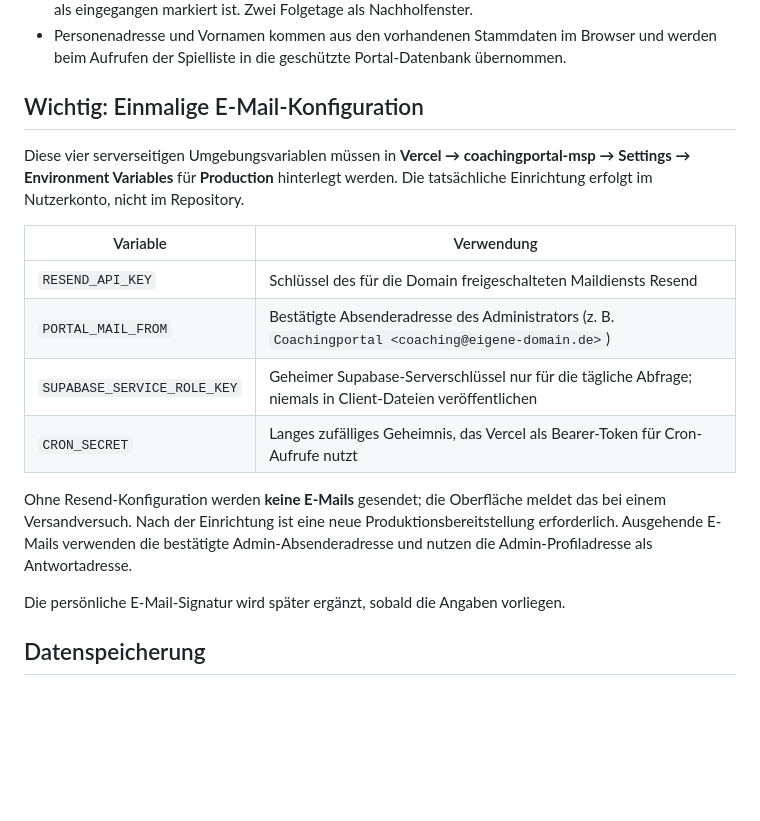
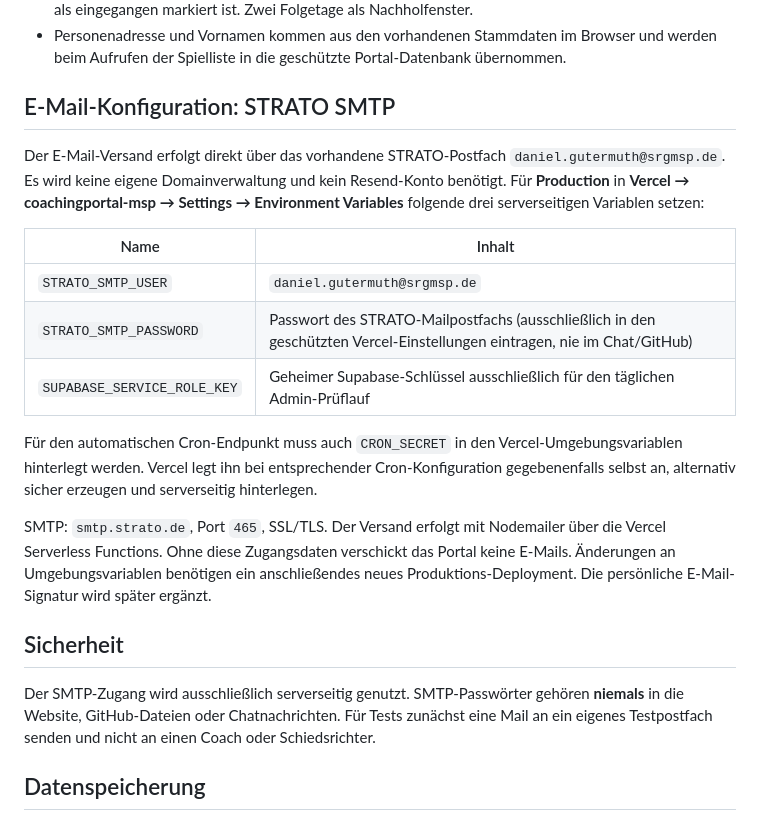
Before and after one commit to Guthi-SR/coachingportal-msp, a Markdown page: README.md, the part around the change. Drawn GitHub-style; blank space fills up the shorter version.

Commit message:
Document STRATO mail configuration and secure Vercel credentials

```diff
--- a/README.md
+++ b/README.md
@@ -13,20 +13,23 @@ Internes Coachingportal: https://coachingportal-msp.vercel.app/
 - Täglicher Server-Prüflauf: an Tag fünf nach dem Spiel Erinnerung an den Portaladmin, falls kein Bogen als eingegangen markiert ist. Zwei Folgetage als Nachholfenster.
 - Personenadresse und Vornamen kommen aus den vorhandenen Stammdaten im Browser und werden beim Aufrufen der Spielliste in die geschützte Portal-Datenbank übernommen.
 
-## Wichtig: Einmalige E-Mail-Konfiguration
+## E-Mail-Konfiguration: STRATO SMTP
 
-Diese vier serverseitigen Umgebungsvariablen müssen in **Vercel → coachingportal-msp → Settings → Environment Variables** für **Production** hinterlegt werden. Die tatsächliche Einrichtung erfolgt im Nutzerkonto, nicht im Repository.
+Der E-Mail-Versand erfolgt direkt über das vorhandene STRATO-Postfach `daniel.gutermuth@srgmsp.de`. Es wird keine eigene Domainverwaltung und kein Resend-Konto benötigt. Für **Production** in **Vercel → coachingportal-msp → Settings → Environment Variables** folgende drei serverseitigen Variablen setzen:
 
-| Variable | Verwendung |
+| Name | Inhalt |
 | --- | --- |
-| `RESEND_API_KEY` | Schlüssel des für die Domain freigeschalteten Maildiensts Resend |
-| `PORTAL_MAIL_FROM` | Bestätigte Absenderadresse des Administrators (z. B. `Coachingportal <coaching@eigene-domain.de>`) |
-| `SUPABASE_SERVICE_ROLE_KEY` | Geheimer Supabase-Serverschlüssel nur für die tägliche Abfrage; niemals in Client-Dateien veröffentlichen |
-| `CRON_SECRET` | Langes zufälliges Geheimnis, das Vercel als Bearer-Token für Cron-Aufrufe nutzt |
+| `STRATO_SMTP_USER` | `daniel.gutermuth@srgmsp.de` |
+| `STRATO_SMTP_PASSWORD` | Passwort des STRATO-Mailpostfachs (ausschließlich in den geschützten Vercel-Einstellungen eintragen, nie im Chat/GitHub) |
+| `SUPABASE_SERVICE_ROLE_KEY` | Geheimer Supabase-Schlüssel ausschließlich für den täglichen Admin-Prüflauf |
 
-Ohne Resend-Konfiguration werden **keine E-Mails** gesendet; die Oberfläche meldet das bei einem Versandversuch. Nach der Einrichtung ist eine neue Produktionsbereitstellung erforderlich. Ausgehende E-Mails verwenden die bestätigte Admin-Absenderadresse und nutzen die Admin-Profiladresse als Antwortadresse.
+Für den automatischen Cron-Endpunkt muss auch `CRON_SECRET` in den Vercel-Umgebungsvariablen hinterlegt werden. Vercel legt ihn bei entsprechender Cron-Konfiguration gegebenenfalls selbst an, alternativ sicher erzeugen und serverseitig hinterlegen.
 
-Die persönliche E-Mail-Signatur wird später ergänzt, sobald die Angaben vorliegen.
+SMTP: `smtp.strato.de`, Port `465`, SSL/TLS. Der Versand erfolgt mit Nodemailer über die Vercel Serverless Functions. Ohne diese Zugangsdaten verschickt das Portal keine E-Mails. Änderungen an Umgebungsvariablen benötigen ein anschließendes neues Produktions-Deployment. Die persönliche E-Mail-Signatur wird später ergänzt.
+
+## Sicherheit
+
+Der SMTP-Zugang wird ausschließlich serverseitig genutzt. SMTP-Passwörter gehören **niemals** in die Website, GitHub-Dateien oder Chatnachrichten. Für Tests zunächst eine Mail an ein eigenes Testpostfach senden und nicht an einen Coach oder Schiedsrichter.
 
 ## Datenspeicherung
 
```
